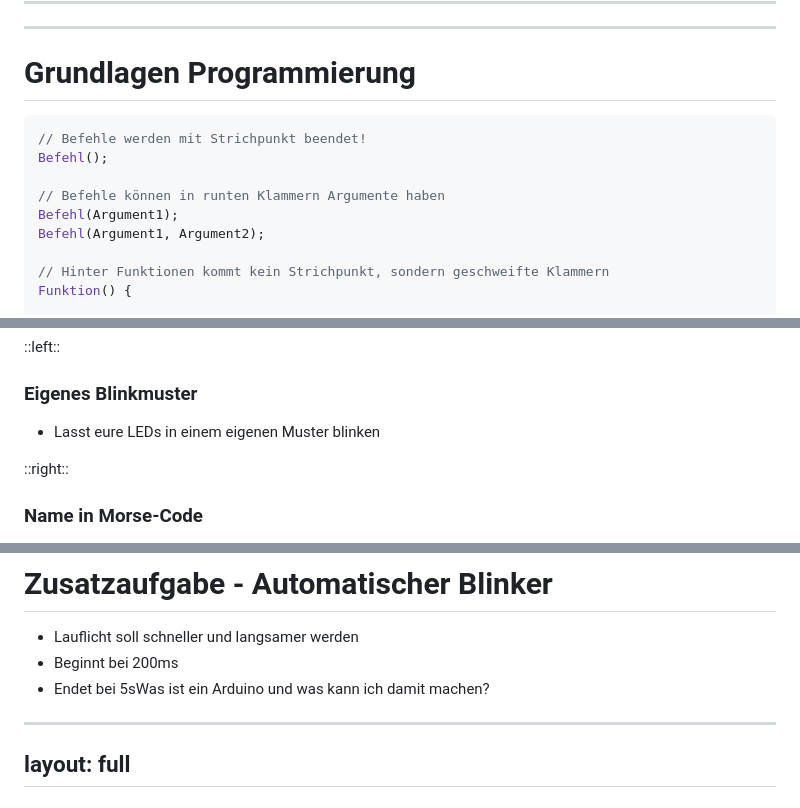
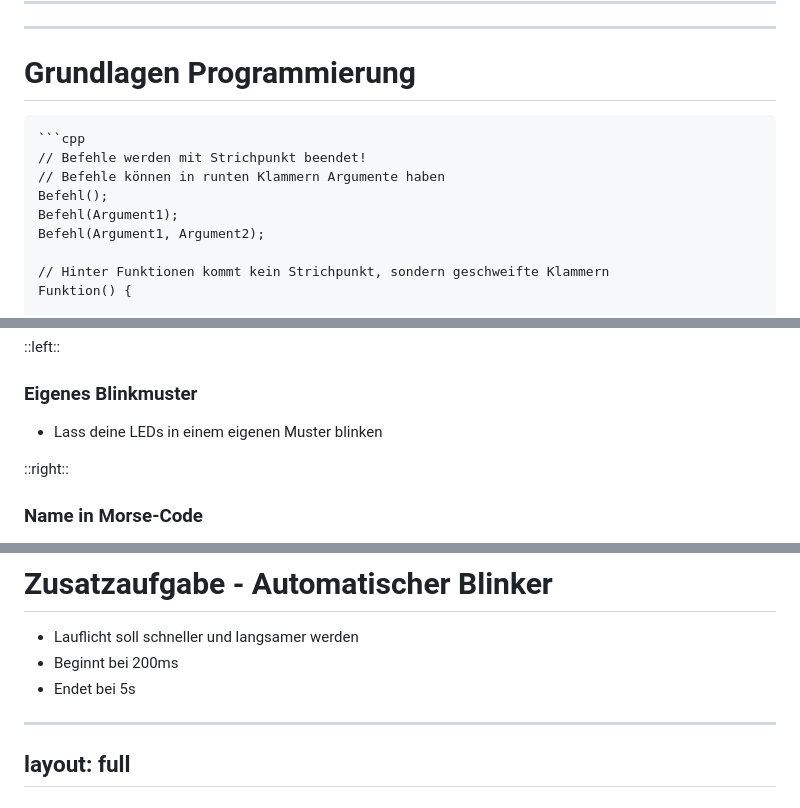
Before and after one commit to FabLab-Ansbach/arduino-anfaenger, a Markdown page: Termin_1/slides/slides.md, 3 parts joined by grey strips. Rendered like a GitHub page.

`````diff
--- a/Termin_1/slides/slides.md
+++ b/Termin_1/slides/slides.md
@@ -180,11 +181,11 @@ layout: two-cols-header
 
 # Grundlagen Programmierung
 
+````md magic-move {at: 1}
 ```cpp
 // Befehle werden mit Strichpunkt beendet!
+// Befehle können in runten Klammern Argumente haben
 Befehl();
-
-// Befehle können in runten Klammern Argumente haben
 Befehl(Argument1);
 Befehl(Argument1, Argument2);
 
@@ -346,7 +527,7 @@ layout: two-cols-header
 
 ### Eigenes Blinkmuster
 
-- Lasst eure LEDs in einem eigenen Muster blinken
+- Lass deine LEDs in einem eigenen Muster blinken
 
 ::right::
 
@@ -386,7 +567,7 @@ Morse Alphabet:
 
 - Lauflicht soll schneller und langsamer werden
 - Beginnt bei 200ms
-- Endet bei 5sWas ist ein Arduino und was kann ich damit machen?
+- Endet bei 5s
 
 ---
 layout: full
`````
Also changed, not shown: other parts of Termin_1/slides/slides.md (+194 -13 lines).
